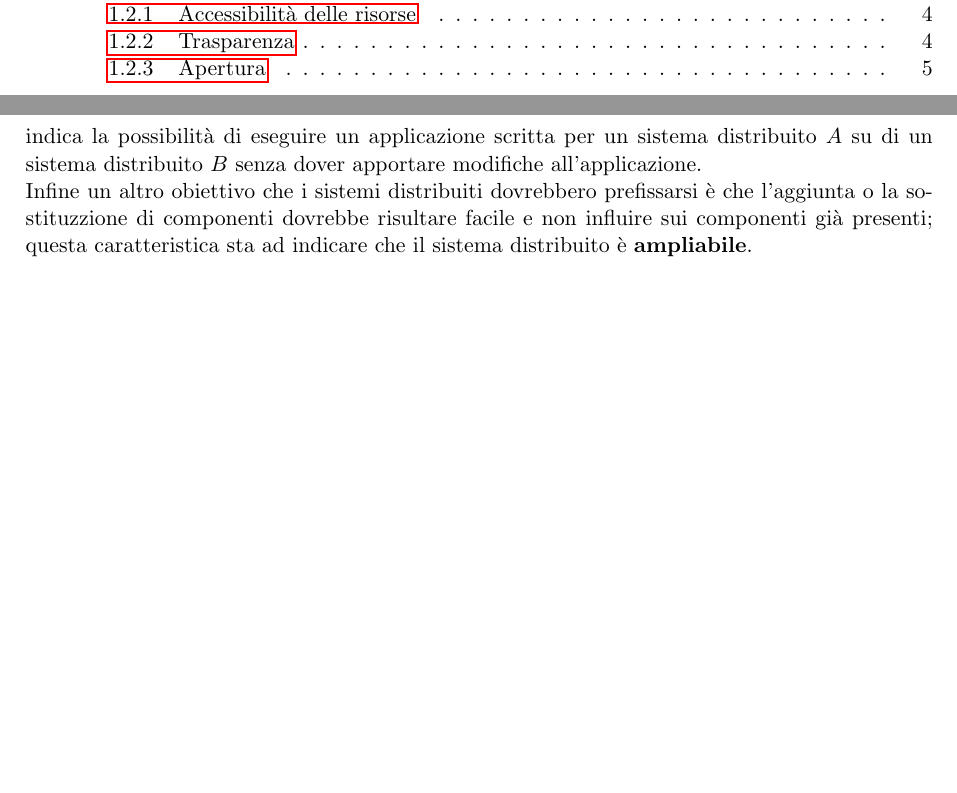
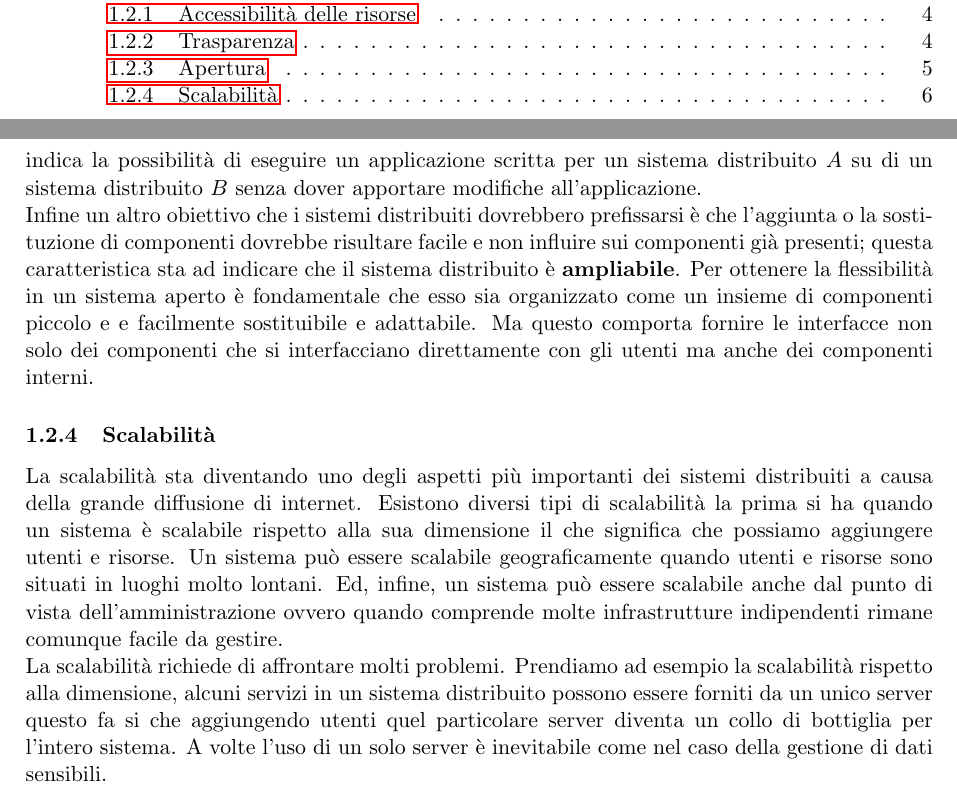
Before and after one commit to giane88/AppuntiDistributedSystem, a LaTeX document (AppuntiMain.tex, which reads capitolo1.tex): two parts of pages 2 and 6 of 6, joined at a grey line, cut so that both start at the same text, the shorter picture padded with empty space. Compiled offline with pdfLaTeX.

Commit message:
Aggiornamento capitolo1

```diff
--- a/capitolo1.tex
+++ b/capitolo1.tex
@@ -51,4 +51,9 @@ un altro obiettivo dei sistemi distribuiti è l'apertura. un sistema distribuito
 Nei sistemi distribuiti i servizi sono descritti tramite \textbf{interfacce} per lo più utilizzando un linguaggio denominato \emph{IDL (interface description language)} che però descrive soltanto la sintassi delle interfacce, ovvero, il nome delle funzioni e i tipi di parametri, i valori di ritorno o le possibili eccezioni sollevate. Per la descrizione di che cosa fa il servizio, invece, si usa solitamente il linguaggio naturale.\\
 Se l'interfaccia è ben specificata un processo che ha bisogno di una determinata interfaccia può comunicare con un altro processo che implementa tale interfaccia; inoltre, consente a due processi distinti di implementare tale interfaccia in due modi completamente diversi, il che porta a due sistemi distribuiti che però  operano allo stesso modo.\\
 Una specifica però deve essere \emph{completa} e \emph{neutrale}, completa significa che viene specificato tutto ciò che è necessario per realizzare un'implementazione, ma ottenere la completezza è molto difficile e perciò di solito un programmatore deve aggiungere dettagli specifici dell'implementazione. Per neutrale si intende, invece, che la specifica non deve imporre dettagli sull'implementazione. Completezza e neutralità portano ad altre due importanti caratteristiche che i sistemi distribuiti dovrebbero soddisfare, \textbf{interoperabilità} che significa che due implementazioni di vendor diversi possono collaborare e coesistere basandosi unicamente su di uno standar comune. \textbf{Portabilità} indica la possibilità di eseguire un applicazione scritta per un sistema distribuito $A$ su di un sistema distribuito $B$ senza dover apportare modifiche all'applicazione.\\
-Infine un altro obiettivo che i sistemi distribuiti dovrebbero prefissarsi è che l'aggiunta o la sostituzzione di componenti dovrebbe risultare facile e non influire sui componenti già presenti; questa caratteristica sta ad indicare che il sistema distribuito è \textbf{ampliabile}.
+Infine un altro obiettivo che i sistemi distribuiti dovrebbero prefissarsi è che l'aggiunta o la sostituzione di componenti dovrebbe risultare facile e non influire sui componenti già presenti; questa caratteristica sta ad indicare che il sistema distribuito è \textbf{ampliabile}.
+Per ottenere la flessibilità in un sistema aperto è fondamentale che esso sia organizzato come un insieme di componenti piccolo e e facilmente sostituibile e adattabile. Ma questo comporta fornire le interfacce non solo dei componenti che si interfacciano direttamente con gli utenti ma anche dei componenti interni.
+\subsubsection{Scalabilità}
+La scalabilità sta diventando uno degli aspetti più importanti dei sistemi distribuiti a causa della grande diffusione di internet. Esistono diversi tipi di scalabilità la prima si ha quando un sistema è scalabile rispetto alla sua dimensione il che significa che possiamo aggiungere utenti e risorse. Un sistema può essere scalabile geograficamente quando utenti e risorse sono situati in luoghi molto lontani.
+Ed, infine, un sistema può essere scalabile anche dal punto di vista dell'amministrazione ovvero quando comprende molte infrastrutture indipendenti rimane comunque facile da gestire.\\
+La scalabilità richiede di affrontare molti problemi. Prendiamo ad esempio la scalabilità rispetto alla dimensione, alcuni servizi in un sistema distribuito possono essere forniti da un unico server questo fa si che aggiungendo utenti quel particolare server diventa un collo di bottiglia per l'intero sistema. A volte l'uso di un solo server è inevitabile come nel caso della gestione di dati sensibili.
```
